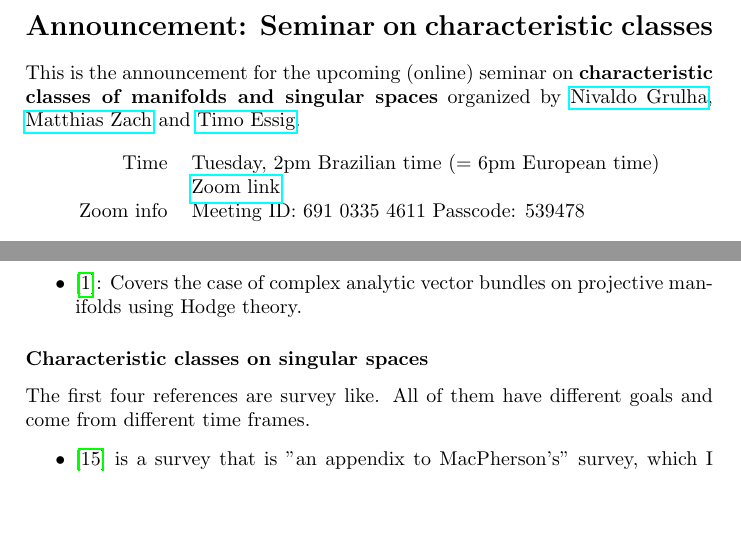
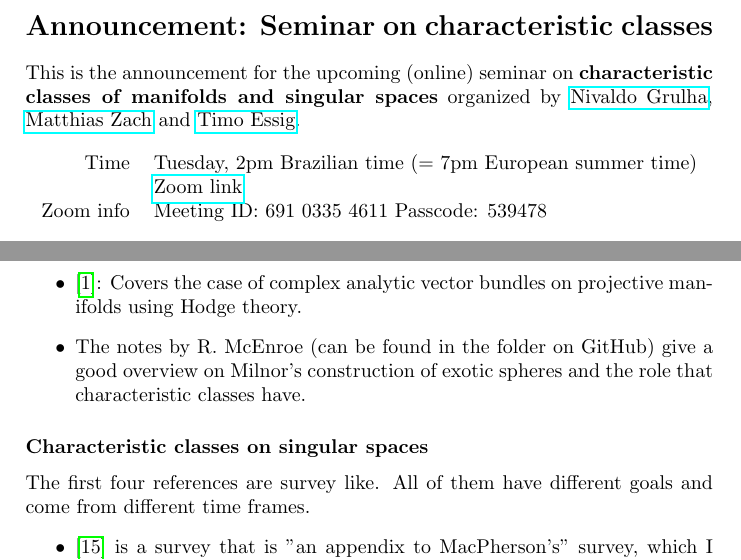
Before and after one commit to timoessig/CCSingSem, a LaTeX document (advertisement.tex): two parts of pages 1 and 3 of 5, joined at a grey line, cut so that both start at the same text, the shorter picture padded with empty space. Compiled offline with pdfLaTeX.

Commit message:
European Time -> 7pm

```diff
--- a/advertisement.tex
+++ b/advertisement.tex
@@ -17,7 +17,7 @@ organized by
 
 \begin{center}
 	\begin{tabular}{rl}
-		Time & Tuesday, 2pm Brazilian time (= 6pm European time) \\
+		Time & Tuesday, 2pm Brazilian time (= 7pm European summer time) \\
 			&  \href{https://uni-kiel.zoom.us/j/69103354611?pwd=TUlmeGZQNlVPSG5YcEtDdndDU1kydz09}{Zoom link} \\
 		Zoom info	& Meeting ID: 691 0335 4611 Passcode: 539478
 	\end{tabular}
@@ -147,6 +147,8 @@ so we do not chain ourselves to the list.
   \item \cite{Stong68}: Short (and steep) introduction to CCs in Chapter 5.
   \item \cite{Atiyah56}: Covers the case of complex analytic vector bundles on
     projective manifolds using Hodge theory.
+  \item The notes by R. McEnroe (can be found in the folder on GitHub) give a good overview on
+	  Milnor's construction of exotic spheres and the role that characteristic classes have.
 \end{itemize}
 
 \subsubsection*{Characteristic classes on singular spaces}
```
